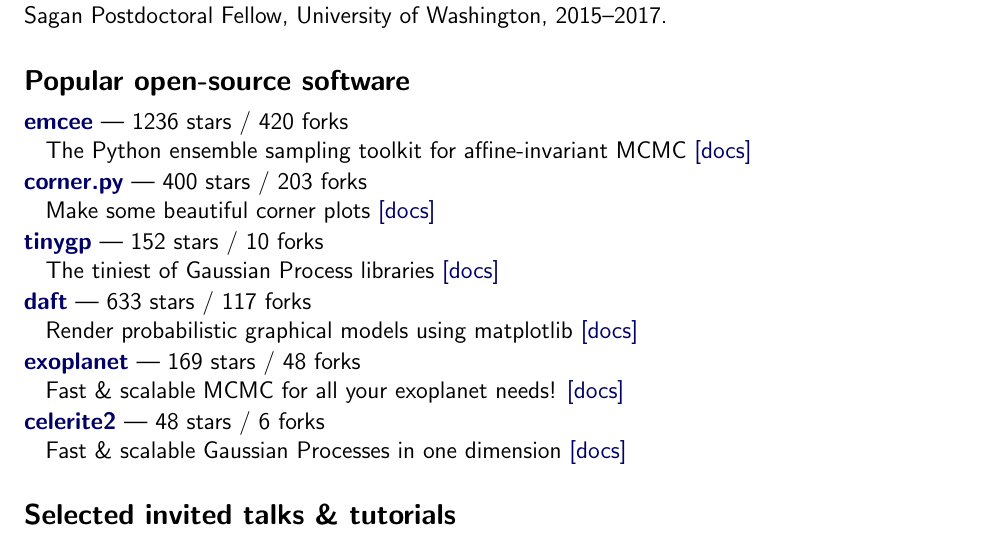
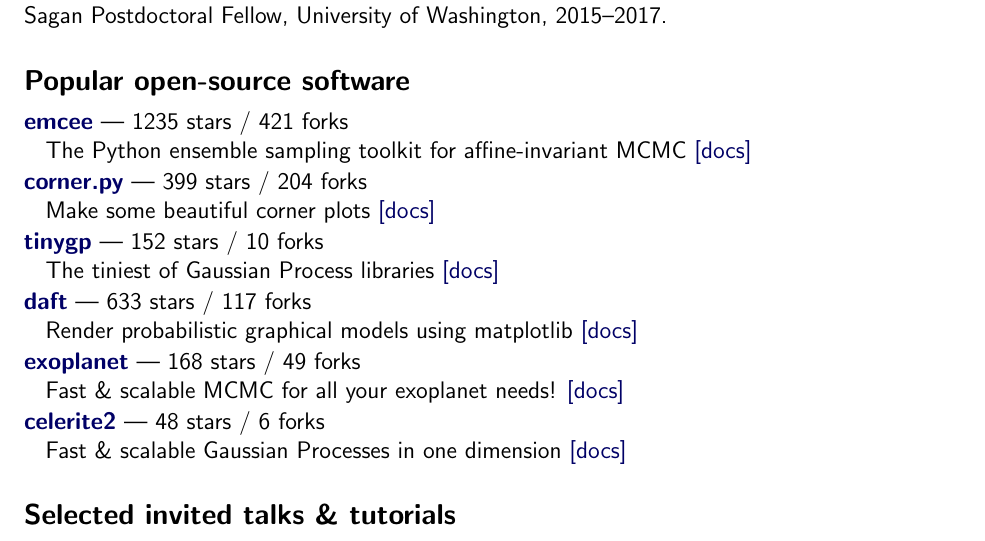
Before and after one commit to dfm/cv, a LaTeX CV (tex/cv.tex, which reads tex/repos.tex): part of page 1 of 3, cut so that both start at the same text. Compiled offline with pdfLaTeX.

Commit message:
updating data

```diff
--- a/tex/repos.tex
+++ b/tex/repos.tex
@@ -1,7 +1,7 @@
-\item \href{https://github.com/dfm/emcee}{{\bf emcee}} --- 1236 stars / 420 forks \\
+\item \href{https://github.com/dfm/emcee}{{\bf emcee}} --- 1235 stars / 421 forks \\
 The Python ensemble sampling toolkit for affine-invariant MCMC \href{https://emcee.readthedocs.io}{[docs]}
 
-\item \href{https://github.com/dfm/corner.py}{{\bf corner.py}} --- 400 stars / 203 forks \\
+\item \href{https://github.com/dfm/corner.py}{{\bf corner.py}} --- 399 stars / 204 forks \\
 Make some beautiful corner plots \href{http://corner.readthedocs.io}{[docs]}
 
 \item \href{https://github.com/dfm/tinygp}{{\bf tinygp}} --- 152 stars / 10 forks \\
@@ -10,7 +10,7 @@
 \item \href{https://github.com/daft-dev/daft}{{\bf daft}} --- 633 stars / 117 forks \\
 Render probabilistic graphical models using matplotlib \href{https://docs.daft-pgm.org}{[docs]}
 
-\item \href{https://github.com/exoplanet-dev/exoplanet}{{\bf exoplanet}} --- 169 stars / 48 forks \\
+\item \href{https://github.com/exoplanet-dev/exoplanet}{{\bf exoplanet}} --- 168 stars / 49 forks \\
 Fast {\&} scalable MCMC for all your exoplanet needs!  \href{https://docs.exoplanet.codes}{[docs]}
 
 \item \href{https://github.com/exoplanet-dev/celerite2}{{\bf celerite2}} --- 48 stars / 6 forks \\
```
Also changed, not shown: tex/pubs_ref.tex (+1 -1 lines), tex/pubs_select.tex (+1 -1 lines), tex/pubs_summary.tex (+1 -1 lines), README.md, 2 other files.
